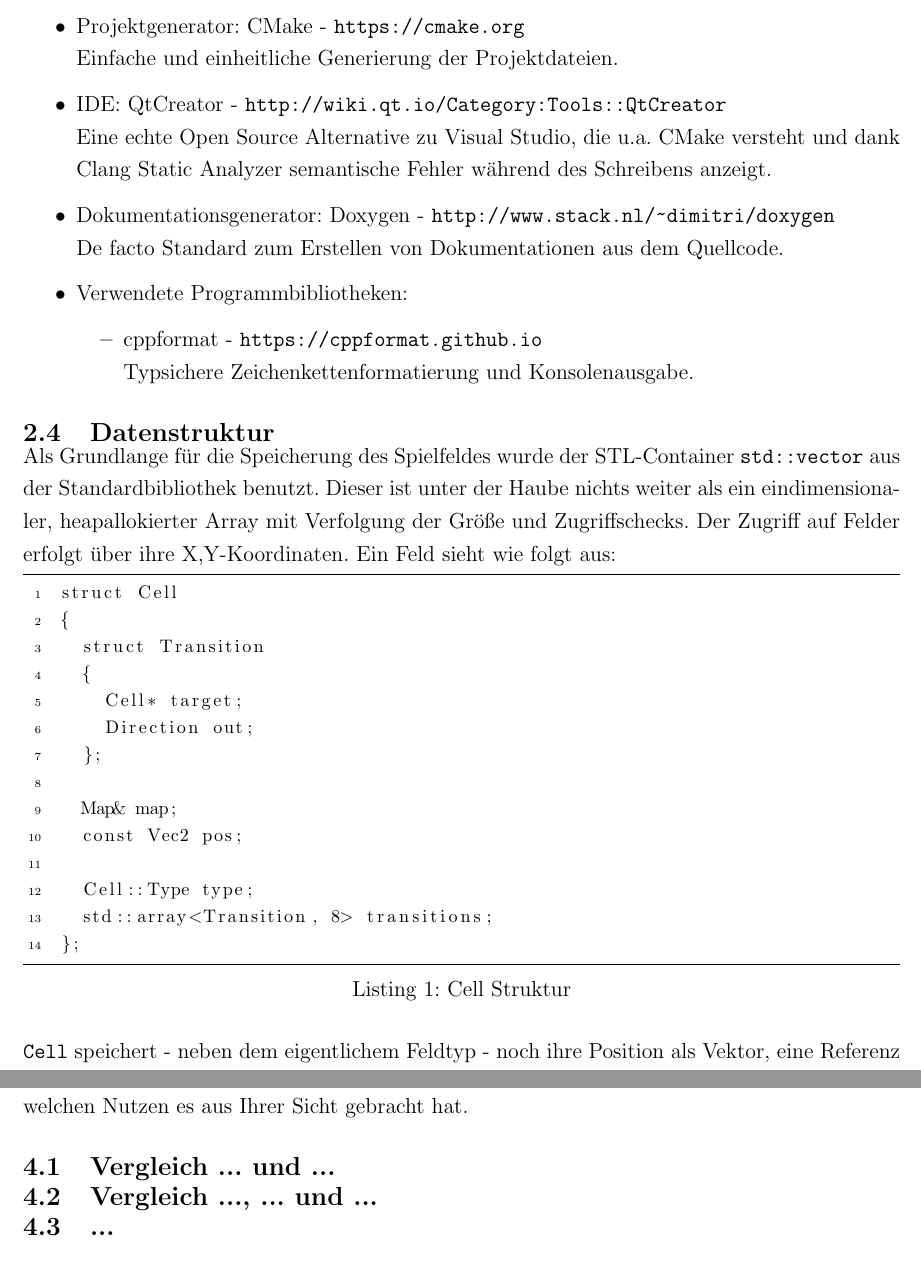
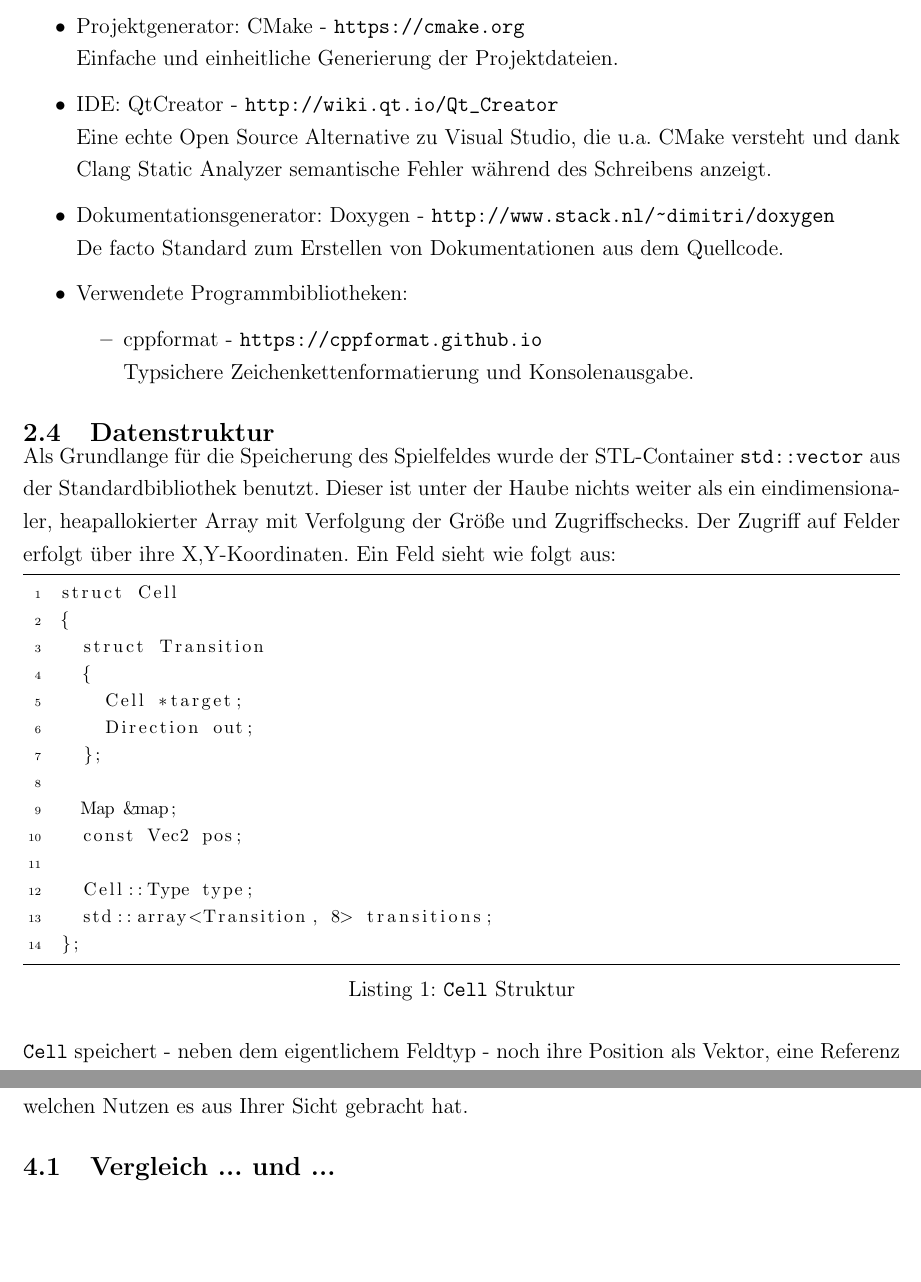
Before and after one commit to xentec/bryx, a LaTeX document (projektbericht/Projektbericht.tex): two parts of pages 5 and 8 of 17, joined at a grey line, cut so that both start at the same text. Compiled offline with pdfLaTeX.

Commit message:
report: minor changes

```diff
--- a/projektbericht/Projektbericht.tex
+++ b/projektbericht/Projektbericht.tex
@@ -99,7 +99,7 @@ Bessere Fehlermeldungen im Vergleich zu GCC.
 Standardbetriebssystem des Teams.
 \item Projektgenerator: CMake - \url{https://cmake.org} \\
 Einfache und einheitliche Generierung der Projektdateien.
-\item IDE: QtCreator - \url{http://wiki.qt.io/Category:Tools::QtCreator} \\
+\item IDE: QtCreator - \url{http://wiki.qt.io/Qt_Creator} \\
 Eine echte Open Source Alternative zu Visual Studio, die u.a. CMake versteht und dank Clang Static Analyzer semantische Fehler während des Schreibens anzeigt.
 \item Dokumentationsgenerator: Doxygen - \url{http://www.stack.nl/~dimitri/doxygen} \\
 De facto Standard zum Erstellen von Dokumentationen aus dem Quellcode.
@@ -117,16 +117,16 @@ Typsichere Zeichenkettenformatierung und Konsolenausgabe.
 Als Grundlange für die Speicherung des Spielfeldes wurde der STL-Container \texttt{std::vector} aus der Standardbibliothek benutzt. Dieser ist unter der Haube nichts weiter als ein eindimensionaler, heapallokierter Array mit Verfolgung der Größe und Zugriffschecks. Der Zugriff auf Felder erfolgt über ihre X,Y-Koordinaten.
 Ein Feld sieht wie folgt aus:
 
-\begin{lstlisting}[caption=Cell Struktur, label=lst:cell-struct]
+\begin{lstlisting}[caption=\texttt{Cell} Struktur, label=lst:cell-struct]
 struct Cell
 {
 	struct Transition
 	{
-		Cell* target;
+		Cell *target;
 		Direction out;
 	};
 
-	Map& map;
+	Map &map;
 	const Vec2 pos;
 
 	Cell::Type type;
@@ -167,11 +167,6 @@ Beschreiben Sie abschließend, welche Heuristik final in Ihrem Client umgesetzt
 Integrieren Sie in diesen Abschnitt alle Ergebnisse von Projektaufgaben, die mit Erstellungen von Statistiken zu tun haben. Geben Sie dabei auch Diagramme an und interpretieren Sie die darin dargestellten Kurven. Beschreiben Sie zu jedem implementierten Verfahren, ob und welchen Nutzen es aus Ihrer Sicht gebracht hat.
 
 \subsection{Vergleich ... und ...}
-
-\subsection{Vergleich ..., ... und ...}
-
-\subsection{...}
-
 
 \newpage
 % ----------------------------------------------------------------------------------
```
